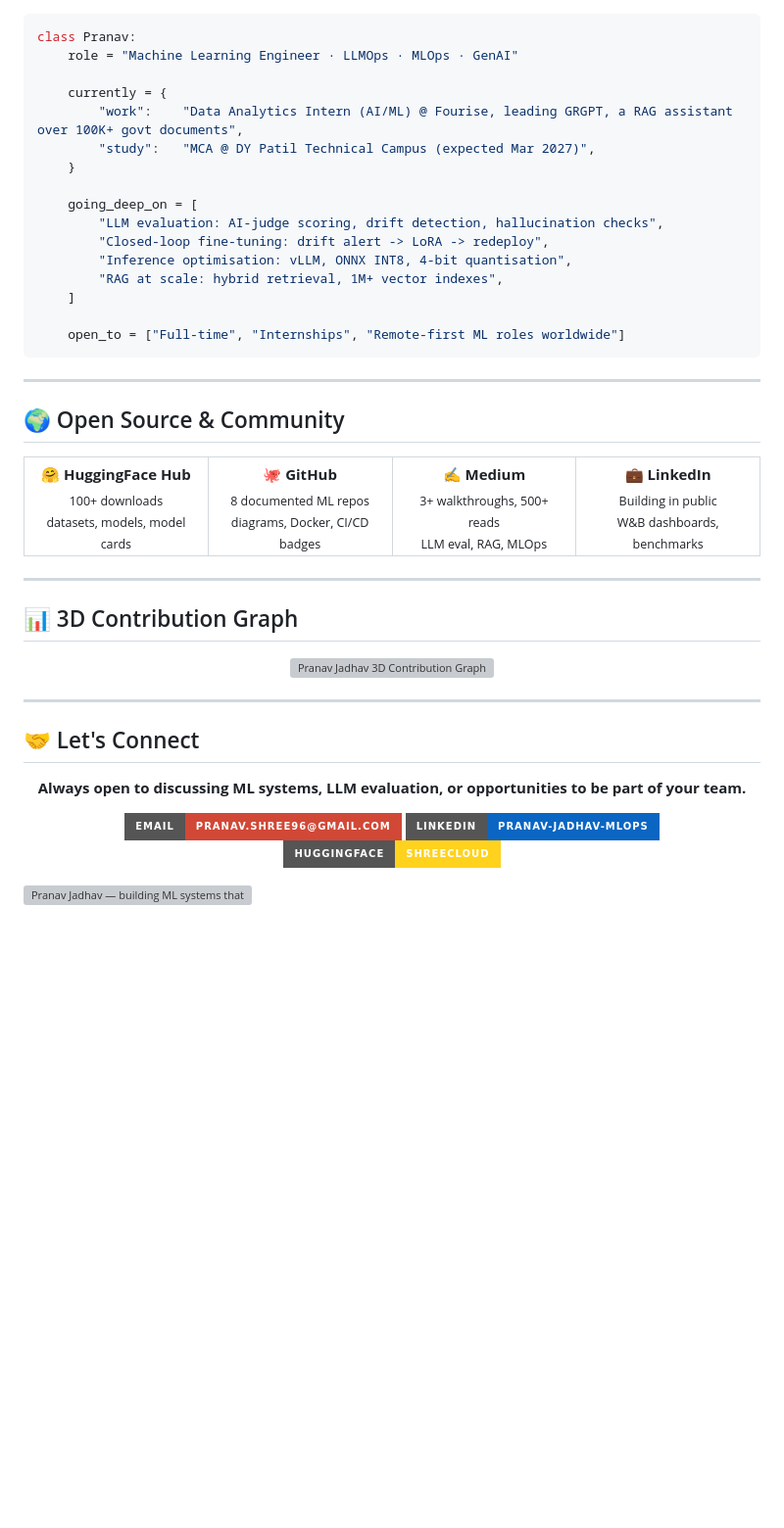
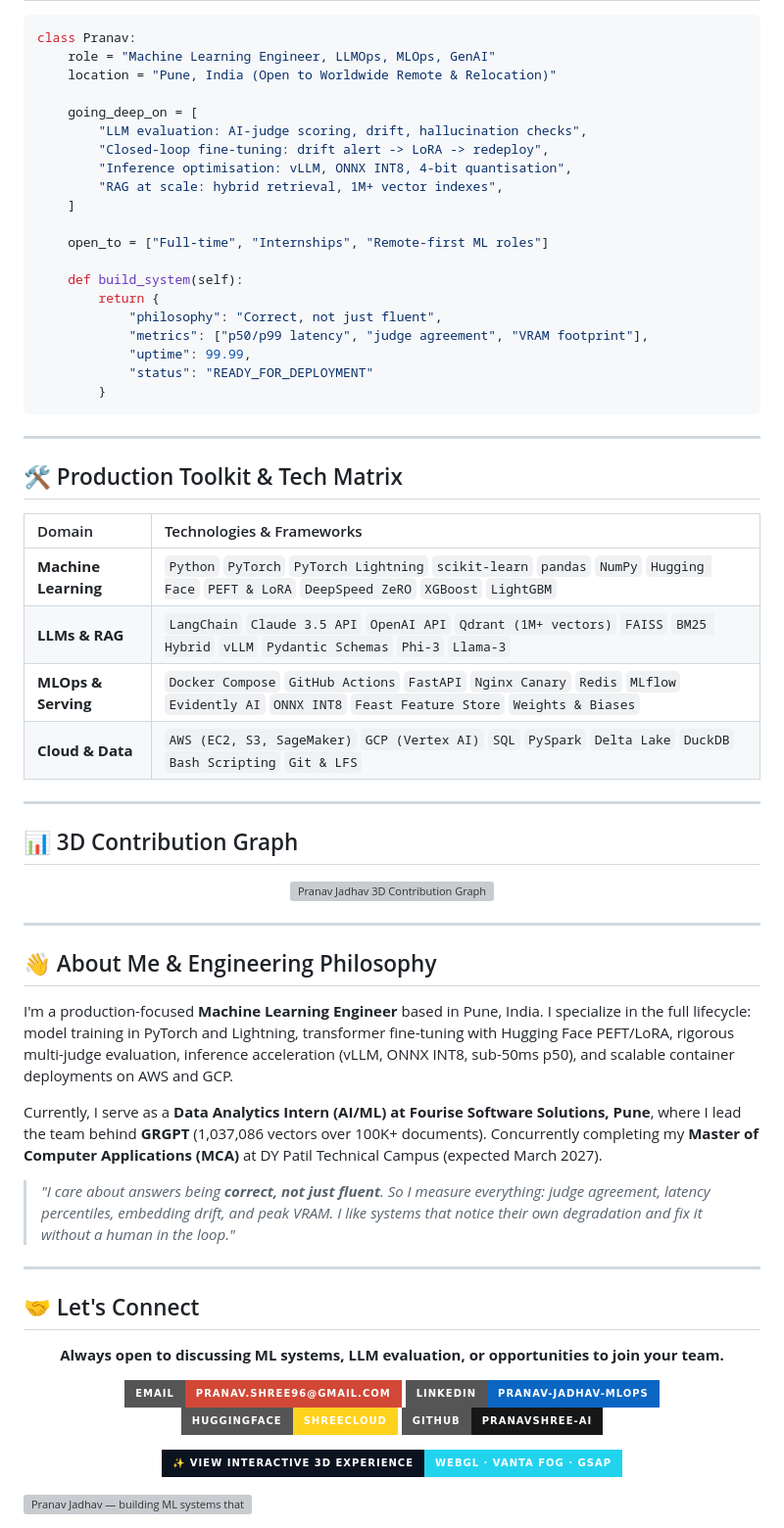
Before and after one commit to pranavshree-ai/pranavshree-ai, a Markdown page: README.md, the part around one of its changes. Shown at 98% size. GitHub-like rendering; badges without logos; blank space fills up the shorter version; grey boxes are pictures that could not be loaded.

Commit message:
Completely rewrite README.md to mirror 3D website architecture, metrics, self-healing loop, and clean 3D contribution graph

````diff
--- a/README.md
+++ b/README.md
@@ -188,35 +153,37 @@ I care about answers being **correct, not just fluent**, so I measure everything
 
 ```python
 class Pranav:
-    role = "Machine Learning Engineer · LLMOps · MLOps · GenAI"
-
-    currently = {
-        "work":    "Data Analytics Intern (AI/ML) @ Fourise, leading GRGPT, a RAG assistant over 100K+ govt documents",
-        "study":   "MCA @ DY Patil Technical Campus (expected Mar 2027)",
-    }
+    role = "Machine Learning Engineer, LLMOps, MLOps, GenAI"
+    location = "Pune, India (Open to Worldwide Remote & Relocation)"
 
     going_deep_on = [
-        "LLM evaluation: AI-judge scoring, drift detection, hallucination checks",
+        "LLM evaluation: AI-judge scoring, drift, hallucination checks",
         "Closed-loop fine-tuning: drift alert -> LoRA -> redeploy",
         "Inference optimisation: vLLM, ONNX INT8, 4-bit quantisation",
         "RAG at scale: hybrid retrieval, 1M+ vector indexes",
     ]
 
-    open_to = ["Full-time", "Internships", "Remote-first ML roles worldwide"]
+    open_to = ["Full-time", "Internships", "Remote-first ML roles"]
+
+    def build_system(self):
+        return {
+            "philosophy": "Correct, not just fluent",
+            "metrics": ["p50/p99 latency", "judge agreement", "VRAM footprint"],
+            "uptime": 99.99,
+            "status": "READY_FOR_DEPLOYMENT"
+        }
 ```
 
 ---
 
-## 🌍 Open Source & Community
+## 🛠️ Production Toolkit & Tech Matrix
 
-<table align="center">
-<tr>
-<td align="center" width="25%"><b>🤗 HuggingFace Hub</b><br><sub>100+ downloads<br>datasets, models, model cards</sub></td>
-<td align="center" width="25%"><b>🐙 GitHub</b><br><sub>8 documented ML repos<br>diagrams, Docker, CI/CD badges</sub></td>
-<td align="center" width="25%"><b>✍️ Medium</b><br><sub>3+ walkthroughs, 500+ reads<br>LLM eval, RAG, MLOps</sub></td>
-<td align="center" width="25%"><b>💼 LinkedIn</b><br><sub>Building in public<br>W&B dashboards, benchmarks</sub></td>
-</tr>
-</table>
+| Domain | Technologies & Frameworks |
+| :--- | :--- |
+| **Machine Learning** | `Python` `PyTorch` `PyTorch Lightning` `scikit-learn` `pandas` `NumPy` `Hugging Face` `PEFT & LoRA` `DeepSpeed ZeRO` `XGBoost` `LightGBM` |
+| **LLMs & RAG** | `LangChain` `Claude 3.5 API` `OpenAI API` `Qdrant (1M+ vectors)` `FAISS` `BM25 Hybrid` `vLLM` `Pydantic Schemas` `Phi-3` `Llama-3` |
+| **MLOps & Serving** | `Docker Compose` `GitHub Actions` `FastAPI` `Nginx Canary` `Redis` `MLflow` `Evidently AI` `ONNX INT8` `Feast Feature Store` `Weights & Biases` |
+| **Cloud & Data** | `AWS (EC2, S3, SageMaker)` `GCP (Vertex AI)` `SQL` `PySpark` `Delta Lake` `DuckDB` `Bash Scripting` `Git & LFS` |
 
 ---
 
@@ -231,14 +198,33 @@ class Pranav:
 
 ---
 
+## 👋 About Me & Engineering Philosophy
+
+I'm a production-focused **Machine Learning Engineer** based in Pune, India. I specialize in the full lifecycle: model training in PyTorch and Lightning, transformer fine-tuning with Hugging Face PEFT/LoRA, rigorous multi-judge evaluation, inference acceleration (vLLM, ONNX INT8, sub-50ms p50), and scalable container deployments on AWS and GCP.
+
+Currently, I serve as a **Data Analytics Intern (AI/ML) at Fourise Software Solutions, Pune**, where I lead the team behind **GRGPT** (1,037,086 vectors over 100K+ documents). Concurrently completing my **Master of Computer Applications (MCA)** at DY Patil Technical Campus (expected March 2027).
+
+> *"I care about answers being **correct, not just fluent**. So I measure everything: judge agreement, latency percentiles, embedding drift, and peak VRAM. I like systems that notice their own degradation and fix it without a human in the loop."*
+
+---
+
 ## 🤝 Let's Connect
 
-<p align="center"><b>Always open to discussing ML systems, LLM evaluation, or opportunities to be part of your team.</b></p>
+<p align="center">
+  <b>Always open to discussing ML systems, LLM evaluation, or opportunities to join your team.</b>
+</p>
 
 <p align="center">
   <a href="mailto:pranav.shree96@gmail.com"><img src="https://img.shields.io/badge/Email-pranav.shree96@gmail.com-D14836?style=for-the-badge&logo=gmail&logoColor=white" alt="Email"></a>
   <a href="https://www.linkedin.com/in/pranav-jadhav-mlops"><img src="https://img.shields.io/badge/LinkedIn-pranav--jadhav--mlops-0A66C2?style=for-the-badge&logo=linkedin&logoColor=white" alt="LinkedIn"></a>
   <a href="https://huggingface.co/shreecloud"><img src="https://img.shields.io/badge/HuggingFace-shreecloud-FFD21E?style=for-the-badge&logo=huggingface&logoColor=black" alt="HuggingFace"></a>
+  <a href="https://github.com/pranavshree-ai"><img src="https://img.shields.io/badge/GitHub-pranavshree--ai-181717?style=for-the-badge&logo=github&logoColor=white" alt="GitHub"></a>
+</p>
+
+<p align="center">
+  <a href="https://pranavshree-ai.github.io/pranavshree-ai/">
+    <img src="https://img.shields.io/badge/✨_View_Interactive_3D_Experience-WebGL_·_Vanta_Fog_·_GSAP-22D3EE?style=for-the-badge&labelColor=0B1220" alt="Launch 3D WebGL Portfolio">
+  </a>
 </p>
 
 <img src="assets/footer.svg" width="100%" alt="Pranav Jadhav — building ML systems that measure themselves and fix themselves.">
````
Also changed, not shown: other parts of README.md (+98 -133 lines).
